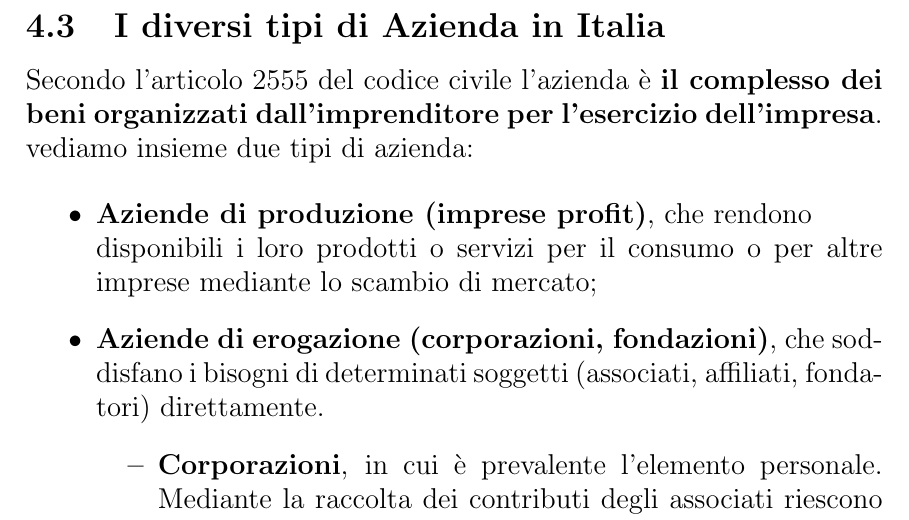
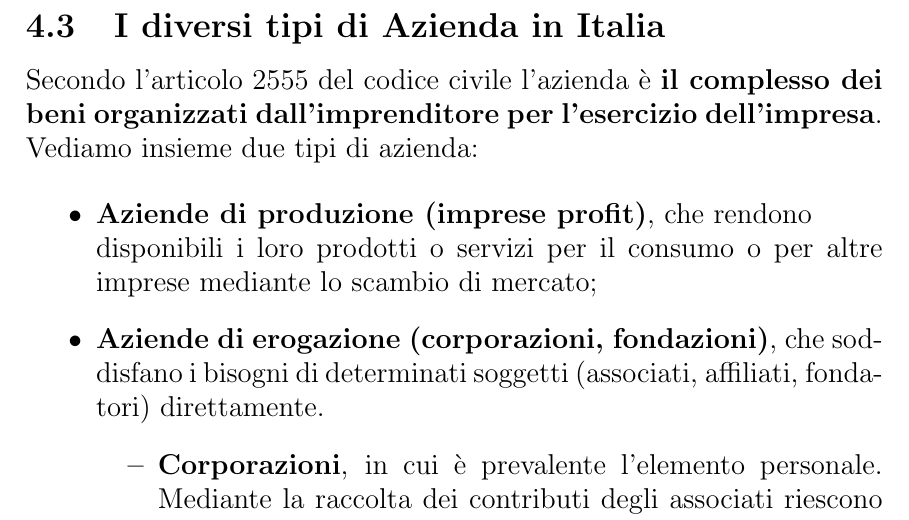
Before and after one commit to AlessandroSavioli/SapienzaNotes, a LaTeX document (Terzo_Anno/OGA/OGA.tex): part of page 16 of 19, cut so that both start at the same text. Compiled offline with pdfLaTeX.

Commit message:
edited on 05/02/2025

```diff
--- a/Terzo_Anno/OGA/OGA.tex
+++ b/Terzo_Anno/OGA/OGA.tex
@@ -362,7 +362,7 @@ ordinata.
 \subsection{I diversi tipi di Azienda in Italia}
 
 Secondo l'articolo 2555 del codice civile l'azienda è \textbf{il complesso dei
-beni organizzati dall'imprenditore per l'esercizio dell'impresa}. vediamo
+beni organizzati dall'imprenditore per l'esercizio dell'impresa}. Vediamo
 insieme due tipi di azienda:
 
 \begin{itemize}
```
Also changed, not shown: Terzo_Anno/OGA/OGA.pdf, 3 other files.
